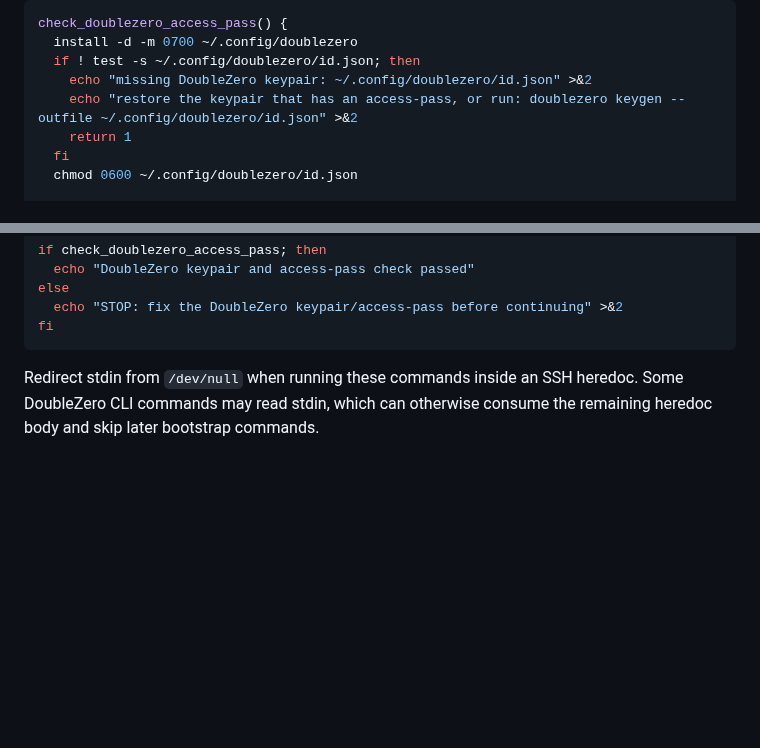
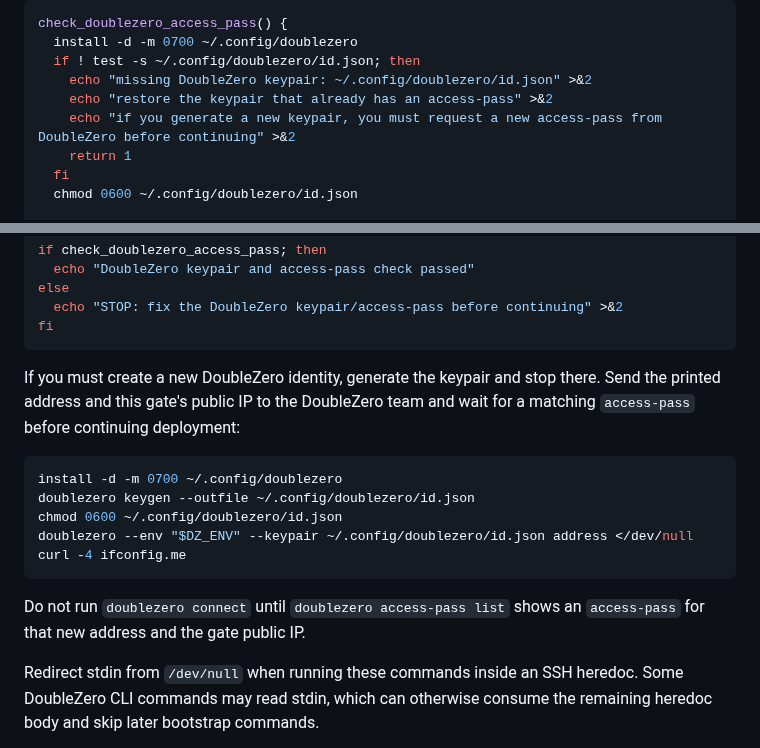
Before and after one commit to hyperspace-zone/2z-wireguard-vpn, a Markdown page: docs/runbooks/deployment.md, 2 parts joined by grey strips. Rendered like a GitHub page; blank space fills up the shorter version.

Commit message:
Clarify DoubleZero keypair access-pass flow

````diff
--- a/docs/runbooks/deployment.md
+++ b/docs/runbooks/deployment.md
@@ -530,7 +530,8 @@ check_doublezero_access_pass() {
   install -d -m 0700 ~/.config/doublezero
   if ! test -s ~/.config/doublezero/id.json; then
     echo "missing DoubleZero keypair: ~/.config/doublezero/id.json" >&2
-    echo "restore the keypair that has an access-pass, or run: doublezero keygen --outfile ~/.config/doublezero/id.json" >&2
+    echo "restore the keypair that already has an access-pass" >&2
+    echo "if you generate a new keypair, you must request a new access-pass from DoubleZero before continuing" >&2
     return 1
   fi
   chmod 0600 ~/.config/doublezero/id.json
@@ -557,6 +558,21 @@ else
   echo "STOP: fix the DoubleZero keypair/access-pass before continuing" >&2
 fi
 ```
+
+If you must create a new DoubleZero identity, generate the keypair and stop
+there. Send the printed address and this gate's public IP to the DoubleZero team
+and wait for a matching `access-pass` before continuing deployment:
+
+```bash
+install -d -m 0700 ~/.config/doublezero
+doublezero keygen --outfile ~/.config/doublezero/id.json
+chmod 0600 ~/.config/doublezero/id.json
+doublezero --env "$DZ_ENV" --keypair ~/.config/doublezero/id.json address </dev/null
+curl -4 ifconfig.me
+```
+
+Do not run `doublezero connect` until `doublezero access-pass list` shows an
+`access-pass` for that new address and the gate public IP.
 
 Redirect stdin from `/dev/null` when running these commands inside an SSH
 heredoc. Some DoubleZero CLI commands may read stdin, which can otherwise
````
